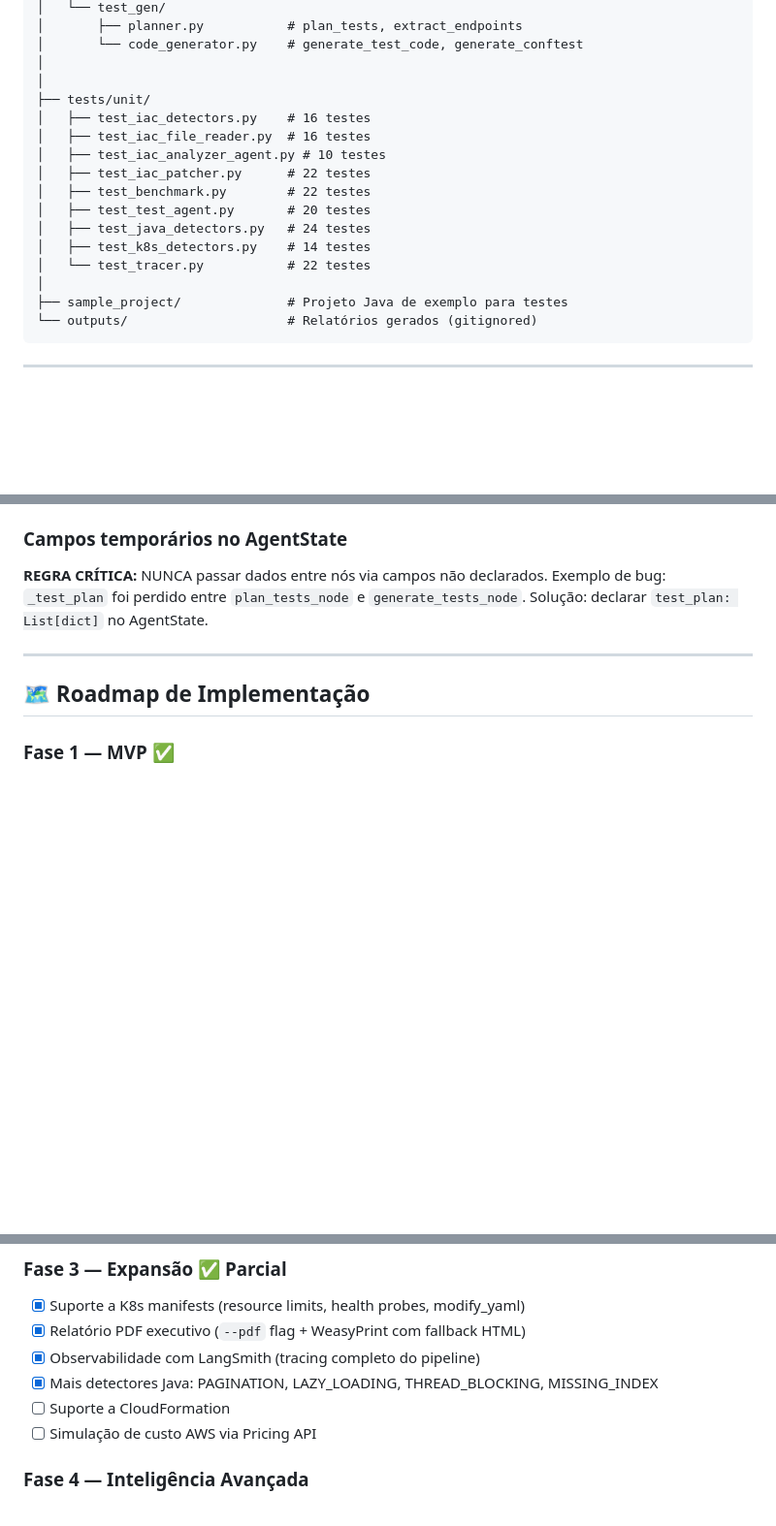
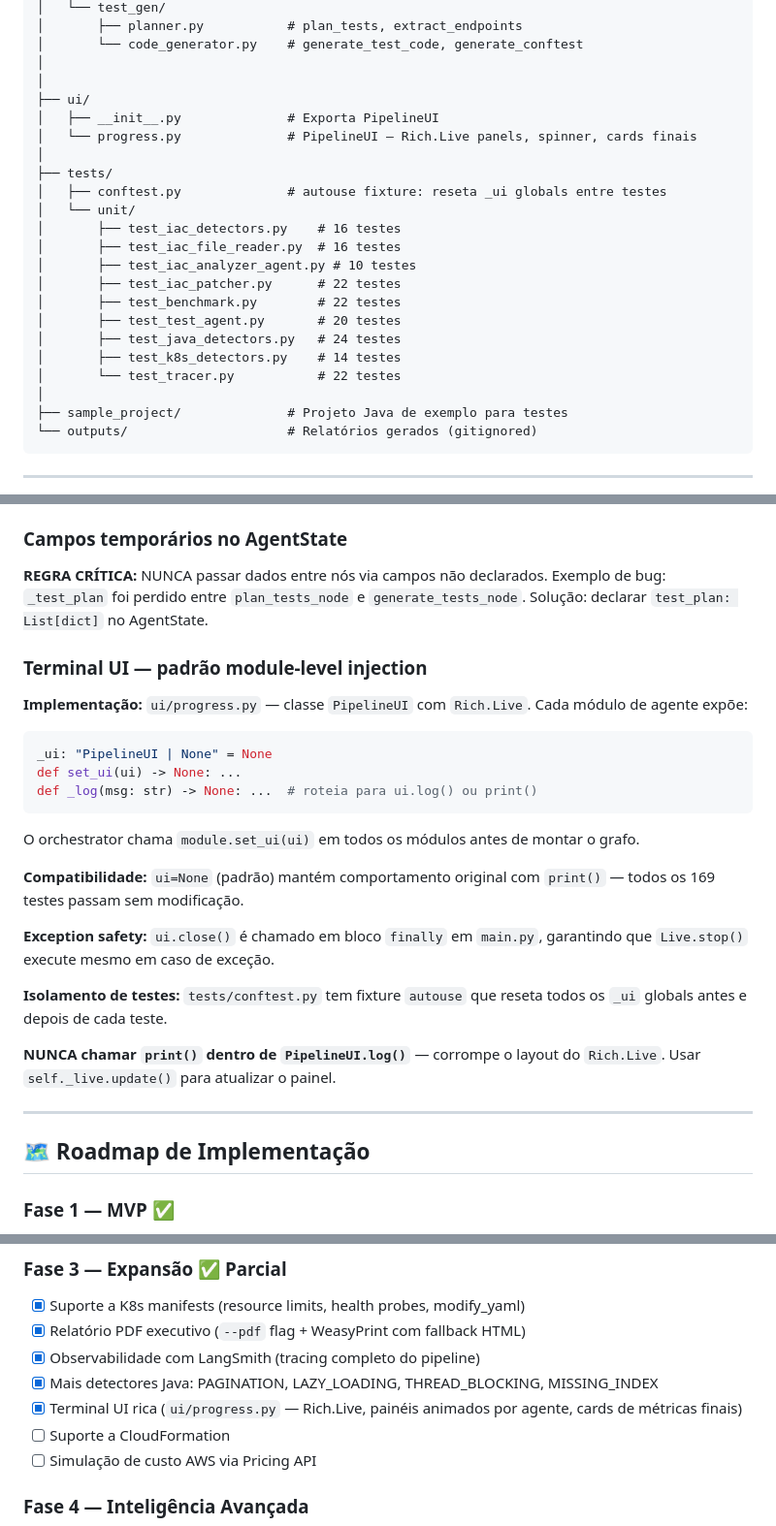
Before and after one commit to jefersondeoliveira/sentinel-code, a Markdown page: CLAUDE.md, 3 parts joined by grey strips. Shown at 97% size. Drawn GitHub-style; blank space fills up the shorter version.

Commit message:
docs: update CLAUDE.md to document PipelineUI terminal UI
- Add ui/ directory (PipelineUI, __init__.py) to directory structure
- Add tests/conftest.py (autouse UI reset fixture) to directory structure
- Document module-level injection pattern, exception safety rules,
  test isolation approach, and print() prohibition inside PipelineUI
- Mark terminal UI as completed in Fase 3 roadmap

Co-Authored-By: Claude Sonnet 4.6 <noreply@anthropic.com>

````diff
--- a/CLAUDE.md
+++ b/CLAUDE.md
@@ -80,16 +80,22 @@ sentinel-code/
 │       └── code_generator.py    # generate_test_code, generate_conftest
 │
 │
-├── tests/unit/
-│   ├── test_iac_detectors.py    # 16 testes
-│   ├── test_iac_file_reader.py  # 16 testes
-│   ├── test_iac_analyzer_agent.py # 10 testes
-│   ├── test_iac_patcher.py      # 22 testes
-│   ├── test_benchmark.py        # 22 testes
-│   ├── test_test_agent.py       # 20 testes
-│   ├── test_java_detectors.py   # 24 testes
-│   ├── test_k8s_detectors.py    # 14 testes
-│   └── test_tracer.py           # 22 testes
+├── ui/
+│   ├── __init__.py              # Exporta PipelineUI
+│   └── progress.py              # PipelineUI — Rich.Live panels, spinner, cards finais
+│
+├── tests/
+│   ├── conftest.py              # autouse fixture: reseta _ui globals entre testes
+│   └── unit/
+│       ├── test_iac_detectors.py    # 16 testes
+│       ├── test_iac_file_reader.py  # 16 testes
+│       ├── test_iac_analyzer_agent.py # 10 testes
+│       ├── test_iac_patcher.py      # 22 testes
+│       ├── test_benchmark.py        # 22 testes
+│       ├── test_test_agent.py       # 20 testes
+│       ├── test_java_detectors.py   # 24 testes
+│       ├── test_k8s_detectors.py    # 14 testes
+│       └── test_tracer.py           # 22 testes
 │
 ├── sample_project/              # Projeto Java de exemplo para testes
 └── outputs/                     # Relatórios gerados (gitignored)
@@ -203,6 +209,24 @@ Java incompletos (sem package, sem imports).
 Exemplo de bug: `_test_plan` foi perdido entre `plan_tests_node` e `generate_tests_node`.
 Solução: declarar `test_plan: List[dict]` no AgentState.
 
+### Terminal UI — padrão module-level injection
+**Implementação:** `ui/progress.py` — classe `PipelineUI` com `Rich.Live`.
+Cada módulo de agente expõe:
+```python
+_ui: "PipelineUI | None" = None
+def set_ui(ui) -> None: ...
+def _log(msg: str) -> None: ...  # roteia para ui.log() ou print()
+```
+O orchestrator chama `module.set_ui(ui)` em todos os módulos antes de montar o grafo.
+
+**Compatibilidade:** `ui=None` (padrão) mantém comportamento original com `print()` — todos os 169 testes passam sem modificação.
+
+**Exception safety:** `ui.close()` é chamado em bloco `finally` em `main.py`, garantindo que `Live.stop()` execute mesmo em caso de exceção.
+
+**Isolamento de testes:** `tests/conftest.py` tem fixture `autouse` que reseta todos os `_ui` globals antes e depois de cada teste.
+
+**NUNCA chamar `print()` dentro de `PipelineUI.log()`** — corrompe o layout do `Rich.Live`. Usar `self._live.update()` para atualizar o painel.
+
 ---
 
 ## 🗺️ Roadmap de Implementação
@@ -225,6 +249,7 @@ Solução: declarar `test_plan: List[dict]` no AgentState.
 - [x] Relatório PDF executivo (`--pdf` flag + WeasyPrint com fallback HTML)
 - [x] Observabilidade com LangSmith (tracing completo do pipeline)
 - [x] Mais detectores Java: PAGINATION, LAZY_LOADING, THREAD_BLOCKING, MISSING_INDEX
+- [x] Terminal UI rica (`ui/progress.py` — Rich.Live, painéis animados por agente, cards de métricas finais)
 - [ ] Suporte a CloudFormation
 - [ ] Simulação de custo AWS via Pricing API
 
````
